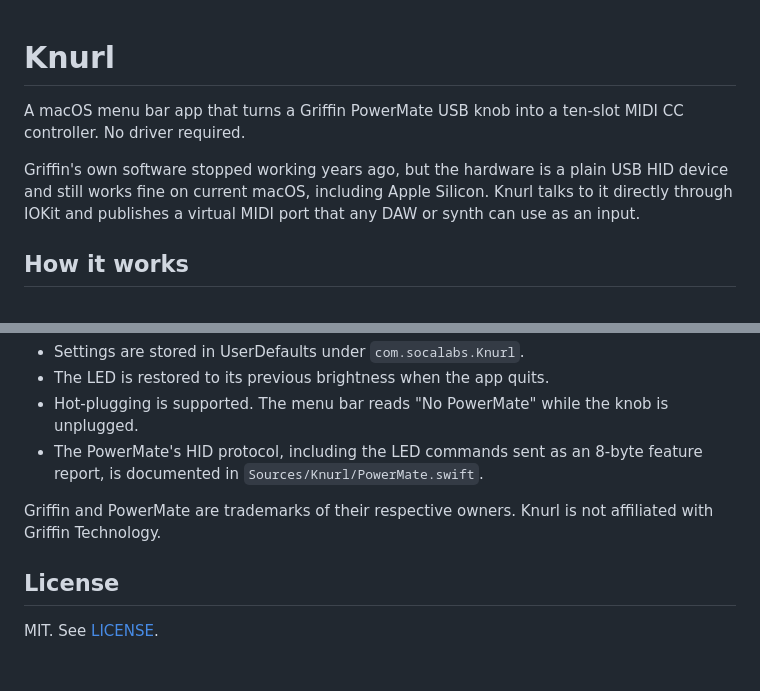
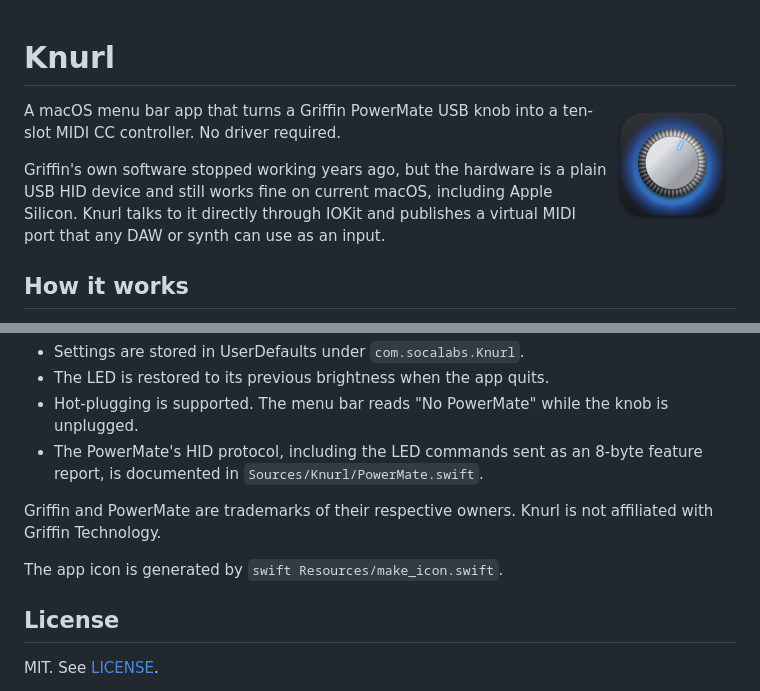
Before and after one commit to FigBug/Knurl, a Markdown page: README.md, 2 parts joined by grey strips. Drawn GitHub-style; pictures changed too: Resources/Knurl-1024.png (added); blank space fills up the shorter version.

Commit message:
Add app icon
Knurled aluminium knob over the PowerMate's blue base glow, rendered by
Resources/make_icon.swift into Knurl.icns.

```diff
--- a/README.md
+++ b/README.md
@@ -1,4 +1,6 @@
 # Knurl
+
+<img src="Resources/Knurl-1024.png" width="128" align="right" alt="Knurl icon">
 
 A macOS menu bar app that turns a Griffin PowerMate USB knob into a ten-slot MIDI CC controller. No driver required.
 
@@ -40,6 +42,8 @@ Secrets used by the workflows: `APPLICATION` (base64 Developer ID Application .p
 
 Griffin and PowerMate are trademarks of their respective owners. Knurl is not affiliated with Griffin Technology.
 
+The app icon is generated by `swift Resources/make_icon.swift`.
+
 ## License
 
 MIT. See [LICENSE](LICENSE).
```
Also changed, not shown: 4 other files.
